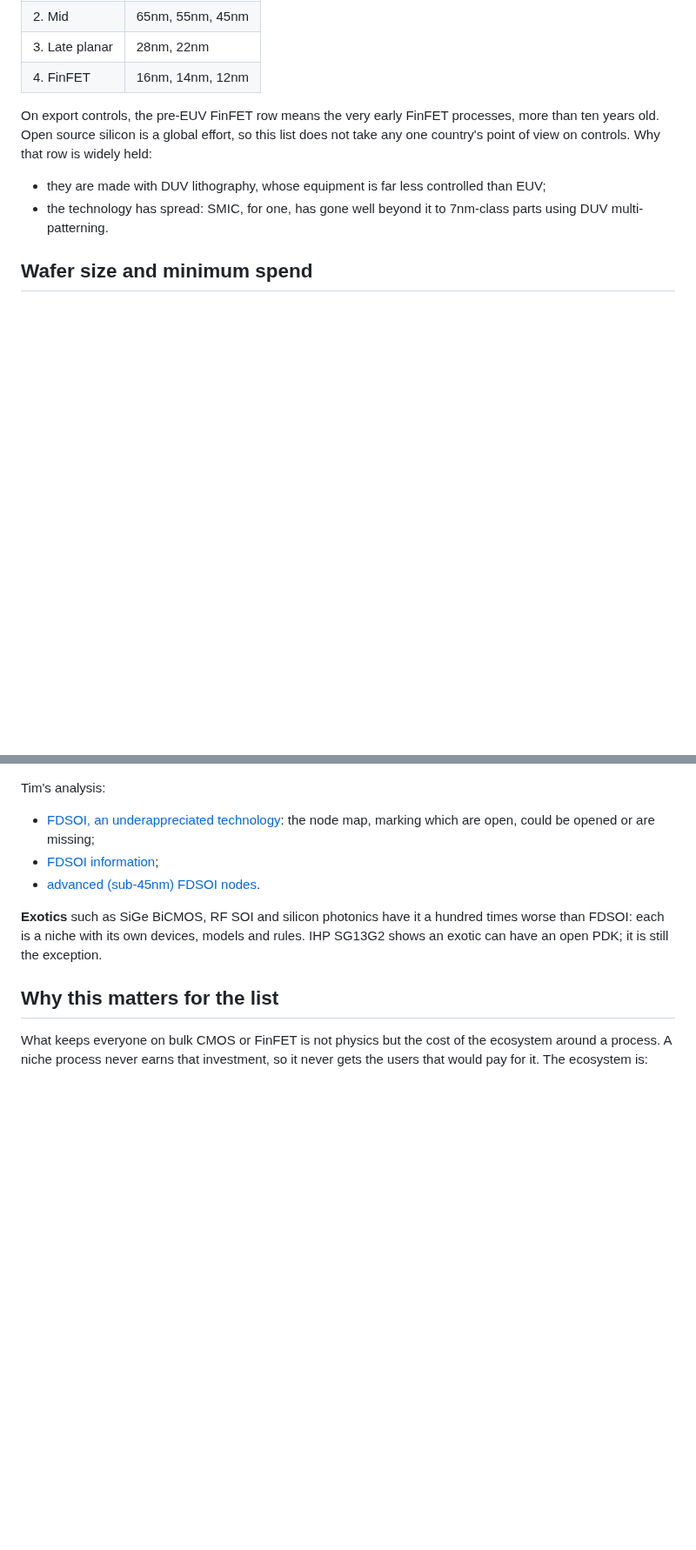
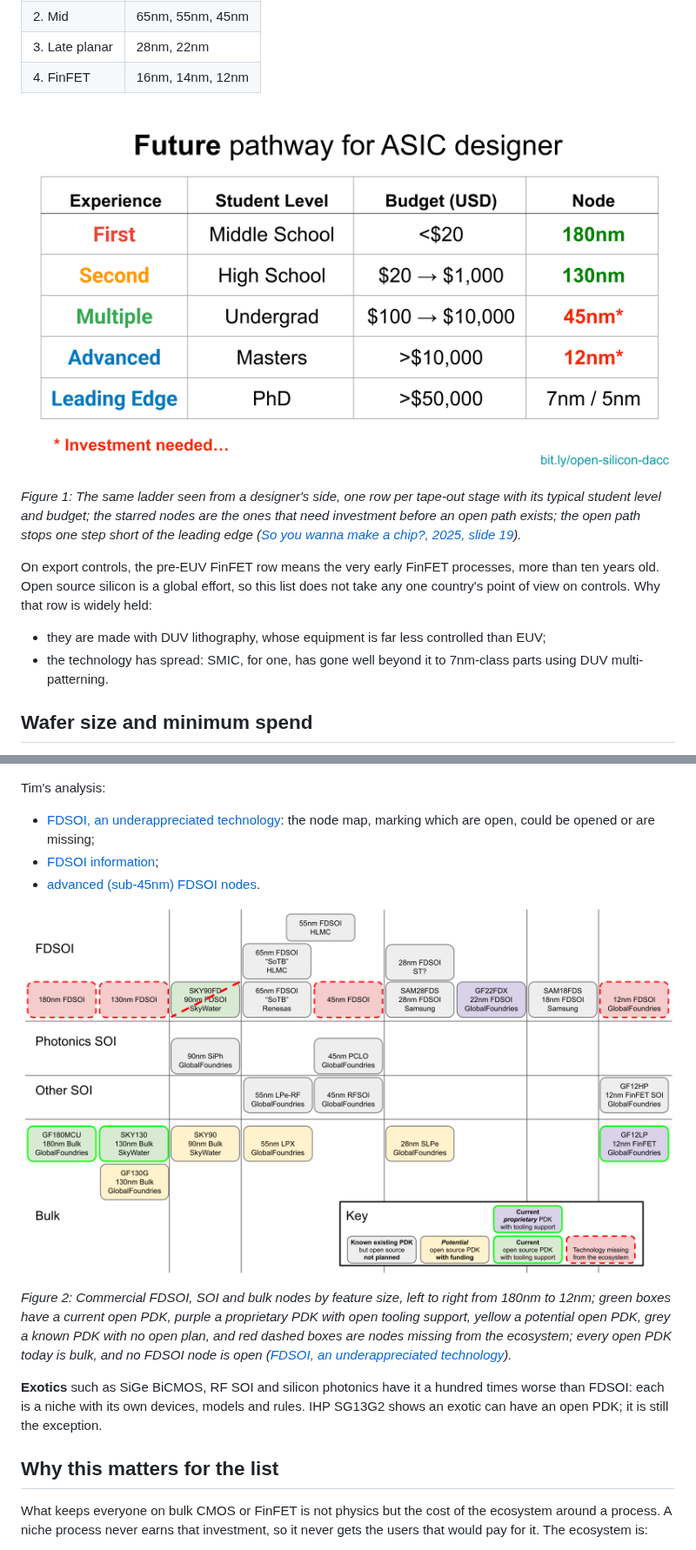
Before and after one commit to mithro/open-silicon-hitlist, a Markdown page: NODES.md, 2 parts joined by grey strips. Shown at 87% size. Drawn GitHub-style; pictures changed too: images/nodes/dacc25-designer-pathway.png (added), images/nodes/fdsoi-node-map.png (added); blank space fills up the shorter version.

Commit message:
NODES.md: Tim's designer-pathway and FDSOI node-map slides as Figures 1 and 2
Co-Authored-By: Claude Opus 5.5 (1M context) <noreply@anthropic.com>
Claude-Session: https://claude.ai/code/session_01S4pcdeXE4b1GYa5Pd1CJ4n

```diff
--- a/NODES.md
+++ b/NODES.md
@@ -40,6 +40,10 @@ So the open ladder Tim proposes stops at pre-EUV FinFET. Each stage is gated on
 | 2. Mid | 65nm, 55nm, 45nm |
 | 3. Late planar | 28nm, 22nm |
 | 4. FinFET | 16nm, 14nm, 12nm |
+
+![Tim's table of a future pathway for an ASIC designer: experience, student level, budget in US dollars and process node, from a first chip at 180nm to leading-edge 7nm and 5nm, with 45nm and 12nm marked as needing investment](images/nodes/dacc25-designer-pathway.png)
+
+*Figure 1: The same ladder seen from a designer's side, one row per tape-out stage with its typical student level and budget; the starred nodes are the ones that need investment before an open path exists; the open path stops one step short of the leading edge ([So you wanna make a chip?, 2025, slide 19](https://docs.google.com/presentation/d/15XlMz07rVobYJ9Ok4_j8jeFbGhOvJx-cFwzTLcN5VVU/edit)).*
 
 On export controls, the pre-EUV FinFET row means the very early FinFET processes, more than ten years old. Open source silicon is a global effort, so this list does not take any one country's point of view on controls. Why that row is widely held:
 - they are made with DUV lithography, whose equipment is far less controlled than EUV;
@@ -162,6 +166,10 @@ Tim's analysis:
 - [FDSOI information](https://docs.google.com/document/d/1YN_hJBLliAt2WGyuUkR7Cun4su6-_Qrce34EmnM2GVs/edit);
 - [advanced (sub-45nm) FDSOI nodes](https://docs.google.com/spreadsheets/d/1yjLZLEQznOrWpyvdtEr49cI_3vWJuQVRC9OwOpeTBDs/edit).
 
+![Tim's map of SOI and bulk process nodes from 180nm to 12nm: FDSOI, photonics SOI, other SOI and bulk rows, each node boxed by whether it has an open PDK, a proprietary PDK with tooling support, a possible open PDK, or is missing from the ecosystem](images/nodes/fdsoi-node-map.png)
+
+*Figure 2: Commercial FDSOI, SOI and bulk nodes by feature size, left to right from 180nm to 12nm; green boxes have a current open PDK, purple a proprietary PDK with open tooling support, yellow a potential open PDK, grey a known PDK with no open plan, and red dashed boxes are nodes missing from the ecosystem; every open PDK today is bulk, and no FDSOI node is open ([FDSOI, an underappreciated technology](https://docs.google.com/presentation/d/1pLtqy_9Vp6n__-8zAqi9UmDtX3iWpN0cwAKYDU1YeUQ/edit)).*
+
 **Exotics** such as SiGe BiCMOS, RF SOI and silicon photonics have it a hundred times worse than FDSOI: each is a niche with its own devices, models and rules. IHP SG13G2 shows an exotic can have an open PDK; it is still the exception.
 
 ## Why this matters for the list
```
